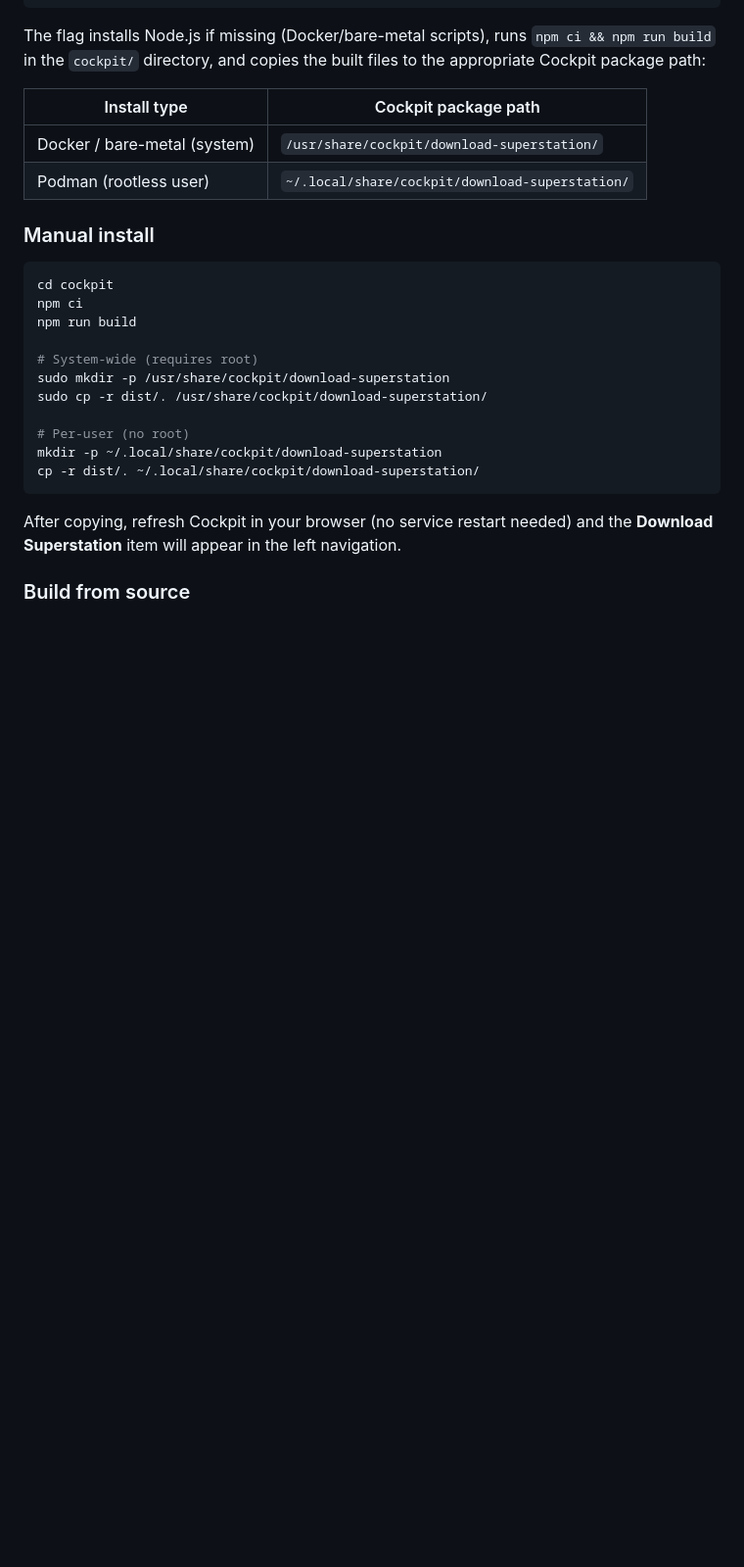
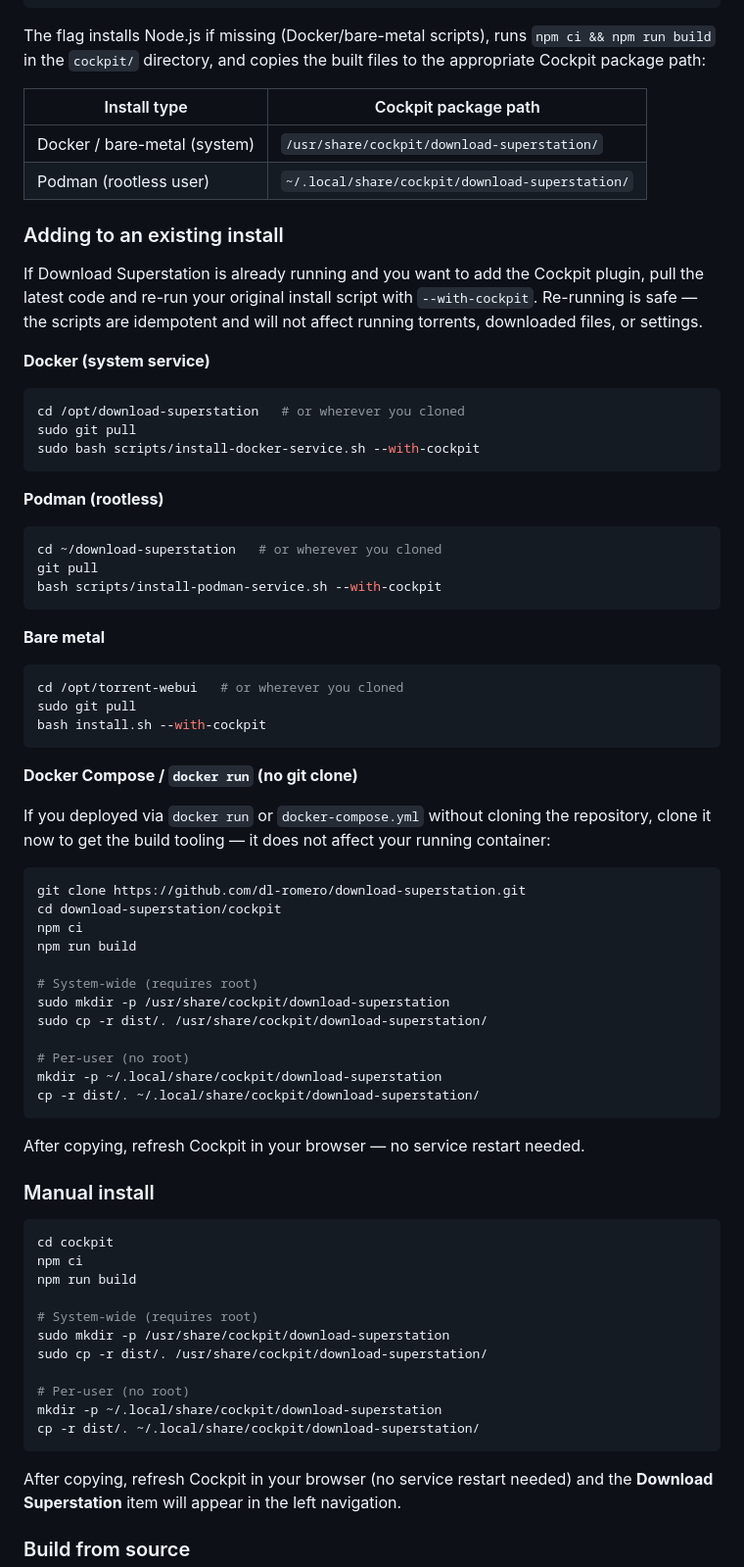
Before and after one commit to dl-romero/download-superstation, a Markdown page: README.md, the part around the change. Shown at 98% size. GitHub-like rendering; blank space fills up the shorter version.

Commit message:
docs: add 'Adding to an existing install' section for Cockpit plugin
Covers all four install types: Docker systemd service, Podman rootless,
bare metal, and Docker Compose / docker run (no git clone). Notes that
re-running the install scripts with --with-cockpit is idempotent.

````diff
--- a/README.md
+++ b/README.md
@@ -310,6 +310,55 @@ The flag installs Node.js if missing (Docker/bare-metal scripts), runs `npm ci &
 |---|---|
 | Docker / bare-metal (system) | `/usr/share/cockpit/download-superstation/` |
 | Podman (rootless user) | `~/.local/share/cockpit/download-superstation/` |
+
+### Adding to an existing install
+
+If Download Superstation is already running and you want to add the Cockpit plugin, pull the latest code and re-run your original install script with `--with-cockpit`. Re-running is safe — the scripts are idempotent and will not affect running torrents, downloaded files, or settings.
+
+**Docker (system service)**
+
+```bash
+cd /opt/download-superstation   # or wherever you cloned
+sudo git pull
+sudo bash scripts/install-docker-service.sh --with-cockpit
+```
+
+**Podman (rootless)**
+
+```bash
+cd ~/download-superstation   # or wherever you cloned
+git pull
+bash scripts/install-podman-service.sh --with-cockpit
+```
+
+**Bare metal**
+
+```bash
+cd /opt/torrent-webui   # or wherever you cloned
+sudo git pull
+bash install.sh --with-cockpit
+```
+
+**Docker Compose / `docker run` (no git clone)**
+
+If you deployed via `docker run` or `docker-compose.yml` without cloning the repository, clone it now to get the build tooling — it does not affect your running container:
+
+```bash
+git clone https://github.com/dl-romero/download-superstation.git
+cd download-superstation/cockpit
+npm ci
+npm run build
+
+# System-wide (requires root)
+sudo mkdir -p /usr/share/cockpit/download-superstation
+sudo cp -r dist/. /usr/share/cockpit/download-superstation/
+
+# Per-user (no root)
+mkdir -p ~/.local/share/cockpit/download-superstation
+cp -r dist/. ~/.local/share/cockpit/download-superstation/
+```
+
+After copying, refresh Cockpit in your browser — no service restart needed.
 
 ### Manual install
 
````
